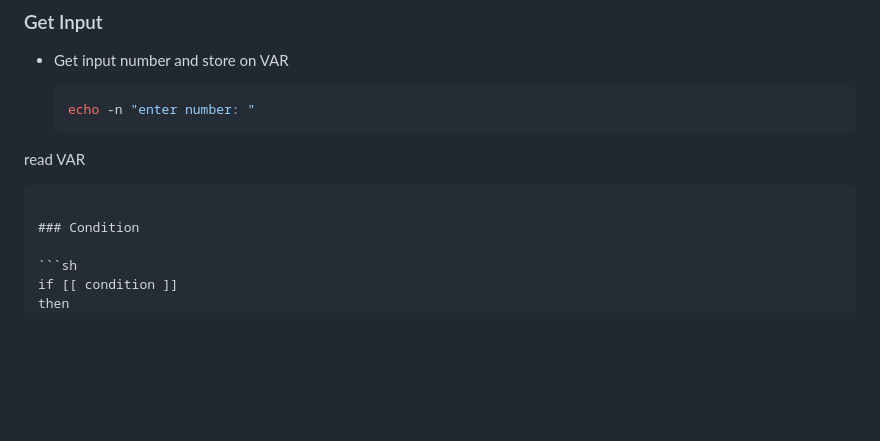
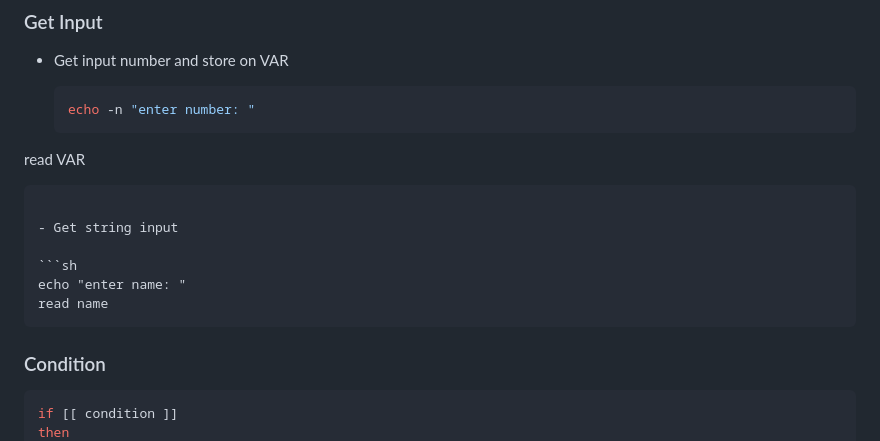
Before and after one commit to alie8096/my-command, a Markdown page: README.md, the part around one of its changes. GitHub-like rendering; blank space fills up the shorter version.

````diff
--- a/README.md
+++ b/README.md
@@ -1109,6 +1109,13 @@ ls -l >> new_log
 read VAR
   ```
 
+- Get string input
+
+  ```sh
+  echo "enter name: "
+read name
+  ```
+
 ### Condition
 
   ```sh
````
Also changed, not shown: other parts of README.md (+62 -0 lines).
